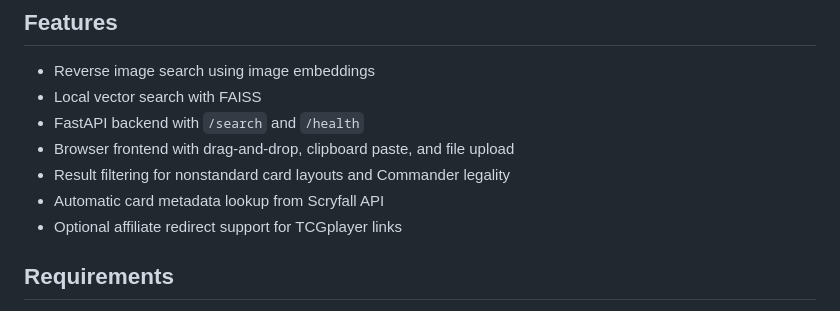
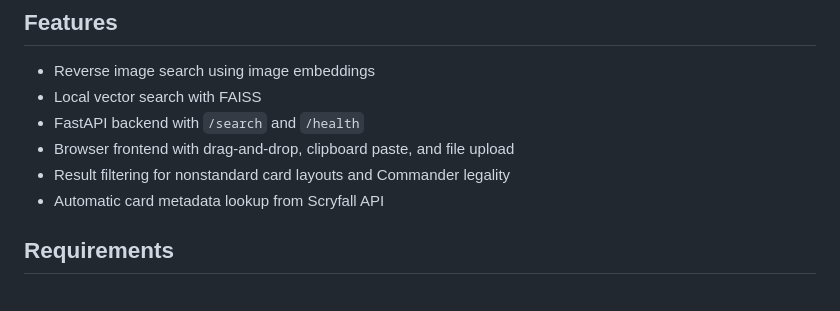
Before and after one commit to SonrisaPerro/ScrySearchs, a Markdown page: README.md, the part around the change. GitHub-like rendering.

```diff
--- a/README.md
+++ b/README.md
@@ -22,7 +22,6 @@ This project indexes Scryfall artwork and enables image-based card matching.
 - Browser frontend with drag-and-drop, clipboard paste, and file upload
 - Result filtering for nonstandard card layouts and Commander legality
 - Automatic card metadata lookup from Scryfall API
-- Optional affiliate redirect support for TCGplayer links
 
 ## Requirements
 
```
